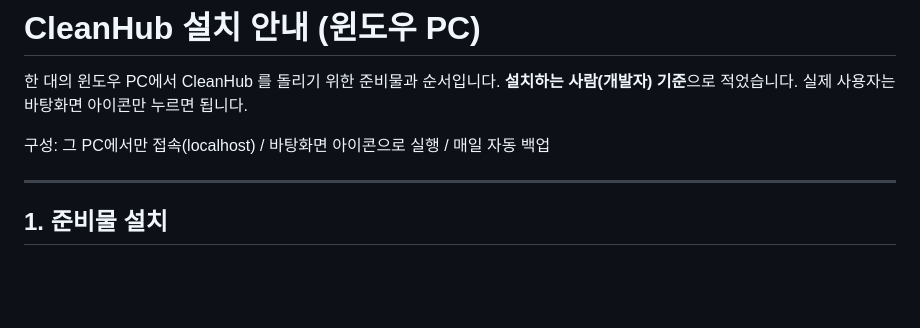
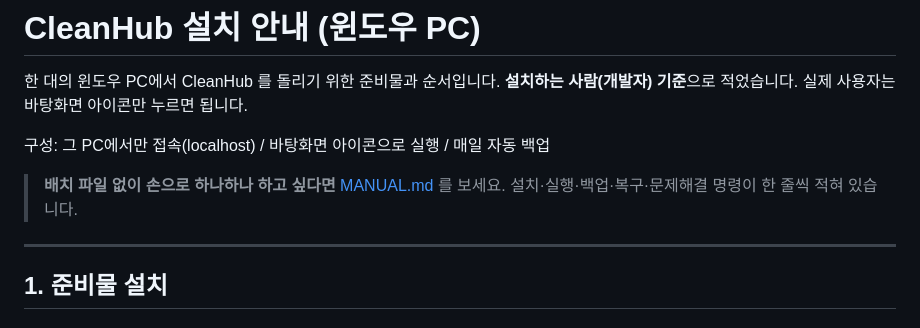
Before and after one commit to rimbong/cleaning-service, a Markdown page: deploy/README.md, the part around the change. GitHub-like rendering; blank space fills up the shorter version.

```diff
--- a/deploy/README.md
+++ b/deploy/README.md
@@ -4,6 +4,9 @@
 **설치하는 사람(개발자) 기준**으로 적었습니다. 실제 사용자는 바탕화면 아이콘만 누르면 됩니다.
 
 구성: 그 PC에서만 접속(localhost) / 바탕화면 아이콘으로 실행 / 매일 자동 백업
+
+> **배치 파일 없이 손으로 하나하나 하고 싶다면** [MANUAL.md](MANUAL.md) 를 보세요.
+> 설치·실행·백업·복구·문제해결 명령이 한 줄씩 적혀 있습니다.
 
 ---
 
```
Also changed, not shown: deploy/MANUAL.md (added, +300 -0 lines).
